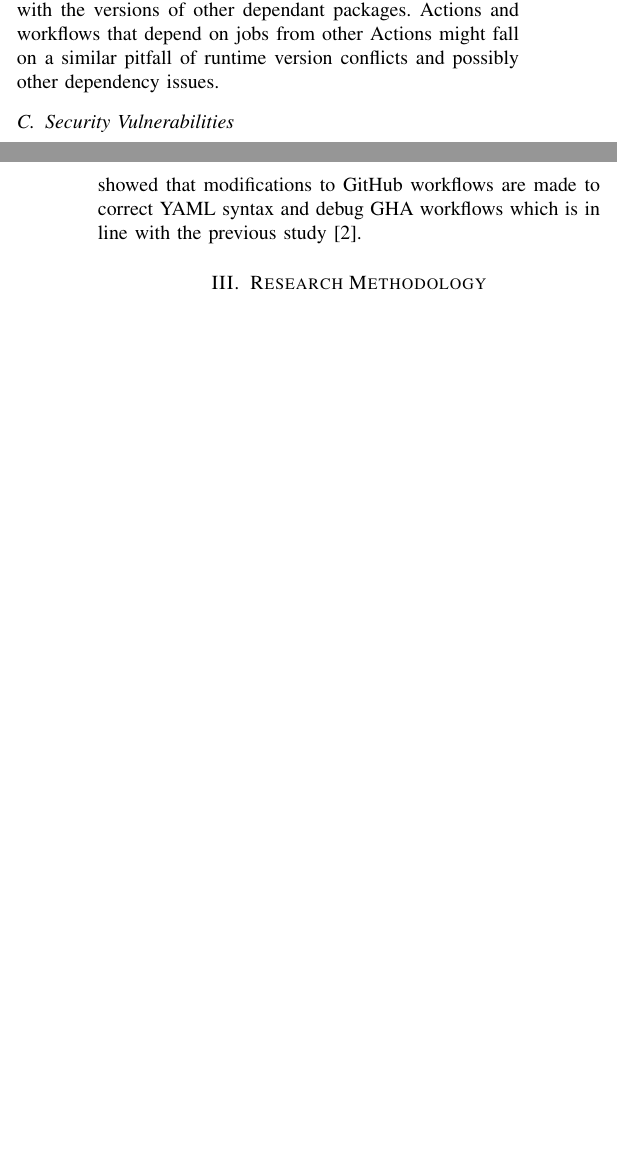
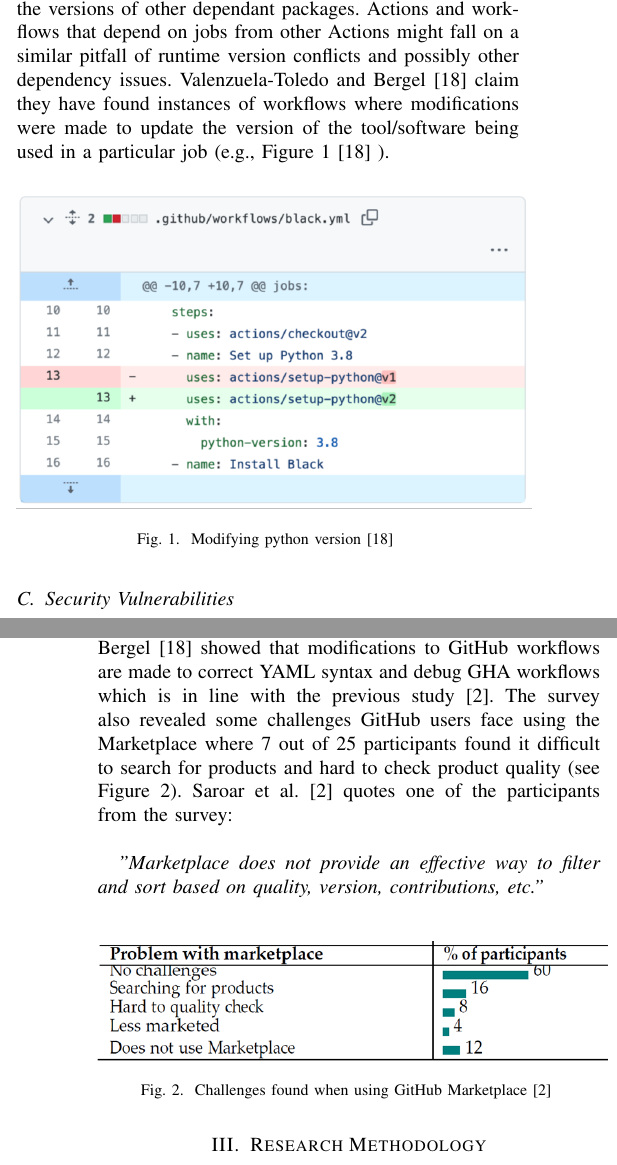
Before and after one commit to WalrusArtist/SEM-Thesis, a LaTeX thesis (thesis/DIT837_BachelorThesis_Proposal_Template/conference_041818.tex): two parts of the columns of pages 2 and 3 of 5, joined at a grey line, cut so that both start at the same text, the shorter picture padded with empty space. Compiled offline with pdfLaTeX; a missing font is replaced by an installed copy or a similar font; a LaTeX package or settings file that is missing is left out.

Commit message:
Add suitable figures

```diff
--- a/thesis/DIT837_BachelorThesis_Proposal_Template/conference_041818.tex
+++ b/thesis/DIT837_BachelorThesis_Proposal_Template/conference_041818.tex
@@ -66,7 +66,12 @@ If yes, is your supervisor aware of the external organization and the contact pe
         Software codes are regularly updated to add features, fix bugs, etc. Sometimes functions or parts of code become deprecated meaning they are outdated and no longer used; this usually happens after a long period of time, when parts of the software code are replaced by an improved version. Generally, it is a good practice to avoid using deprecated code. Through the findings of Cogo et al. \cite{cogo2021deprecation}, deprecated code used in npm packages has shown to give rise to risks such as incompatibility between two different dependant libraries, presence/absence of features, bugs, security vulnerability and more. Cox et al. \cite{cox2015measuring} found that deprecated systems are four times more likely to suffer from security issues and backward incompatibilities than systems that are up-to-date. In the context of GHA, there is a high possibility that a significant amount of code used within the workflow is deprecated which may consequently lead to build failures.
 
     \subsection{Dependency Issues}
-        Software systems are usually developed using pre-existing and reusable packages such as modules, components, libraries, etc \cite{decan2019empirical}\cite{soto2021comprehensive}. Consequently, this leads to a large extent of dependencies between the reused packages and the original software code. According to Dietrich et al. \cite{dietrich2019dependency}, software developers struggle to choose which versions of a given package to use and that a handful number of software systems encounter runtime version conflicts due to incompatibility with the versions of other dependant packages. Actions and workflows that depend on jobs from other Actions might fall on a similar pitfall of runtime version conflicts and possibly other dependency issues.
+        Software systems are usually developed using pre-existing and reusable packages such as modules, components, libraries, etc \cite{decan2019empirical}\cite{soto2021comprehensive}. Consequently, this leads to a large extent of dependencies between the reused packages and the original software code. According to Dietrich et al. \cite{dietrich2019dependency}, software developers struggle to choose which versions of a given package to use and that a handful number of software systems encounter runtime version conflicts due to incompatibility with the versions of other dependant packages. Actions and workflows that depend on jobs from other Actions might fall on a similar pitfall of runtime version conflicts and possibly other dependency issues. Valenzuela-Toledo and Bergel \cite{valenzuela2022evolution} claim they have found instances of workflows where modifications were made to update the version of the tool/software being used in a particular job (e.g., Figure 1 \cite{valenzuela2022evolution}  ).
+
+\begin{figure} [h]
+\includegraphics[width=0.5\textwidth]{Figure 1.png}
+\caption{Modifying python version \cite{valenzuela2022evolution} }
+\end{figure}
 
     \subsection{Security Vulnerabilities}
         Software that depends on open source and free reusable libraries provided by package managers like npm are more likely to be exposed to security vulnerabilities. To quote Zimmermann et al. \cite{zimmermann2019small}, they mention the following: \\
@@ -75,8 +80,14 @@ If yes, is your supervisor aware of the external organization and the contact pe
 
         According to Koishybayev et al. \cite{koishybayev2022characterizing}, one example of a similar attack using the GHA ecosystem is to perform deployments based on the attacker’s code by triggering a misconfigured workflow through a new pull request. Since GHA consists of many open-source reusable Actions, workflow and GHA developers need to be extra careful on choosing what packages they depend on for building jobs. It is a good practice to depend on first-party packages and packages from trustworthy maintainers \cite{zimmermann2019small}. \\
 
-        Saroar et al. \cite{saroar2023developers} mentions that even though the GHA platform provides a marketplace for sharing and reusing open-source Actions, there are still many repositories that prefer to maintain their own GitHub workflows. Although, the survey analysis conducted by the authors resulted in identifying several challenges developers face when using their own customised YAML files.  The results indicated that developers found YAML files to be: (i) confusing and error-prone; (ii) difficult to test and debug; and (iii) hard to follow indentation rules. Another study by Valenzuela-Toledo and Bergel \cite{valenzuela2022evolution}  showed that modifications to GitHub workflows are made to correct YAML syntax and debug GHA workflows which is in line with the previous study \cite{saroar2023developers}.
+        Saroar et al. \cite{saroar2023developers} mentions that even though the GHA platform provides a marketplace for sharing and reusing open-source Actions, there are still many repositories that prefer to maintain their own GitHub workflows. Although, the survey analysis conducted by the authors resulted in identifying several challenges developers face when using their own customised YAML files.  The results indicated that developers found YAML files to be: (i) confusing and error-prone; (ii) difficult to test and debug; and (iii) hard to follow indentation rules. Another study by Valenzuela-Toledo and Bergel \cite{valenzuela2022evolution}  showed that modifications to GitHub workflows are made to correct YAML syntax and debug GHA workflows which is in line with the previous study \cite{saroar2023developers}. The survey also revealed some challenges GitHub users face using the Marketplace where 7 out of 25 participants found it difficult to search for products and hard to check product quality (see Figure 2). Saroar et al. \cite{saroar2023developers} quotes one of the participants from the survey: \\
 
+\textit{"Marketplace does not provide an effective way to filter and sort based on quality, version, contributions, etc."}\\
+
+\begin{figure} [h]
+\includegraphics[width=0.5\textwidth]{Table 1.png}
+\caption{Challenges found when using GitHub Marketplace \cite{saroar2023developers} }
+\end{figure}
 
                                                                         %%% RESEARCH MOTHODOLOGY %%%
 
```
Also changed, not shown: thesis/DIT837_BachelorThesis_Proposal_Template/Figure 1.png (added), thesis/DIT837_BachelorThesis_Proposal_Template/Table 1.png (added), thesis/DIT837_BachelorThesis_Proposal_Template/conference_041818.pdf, thesis/DIT837_BachelorThesis_Proposal_Template/conference_041818.tex (2 more changed lines), 1 other file.
